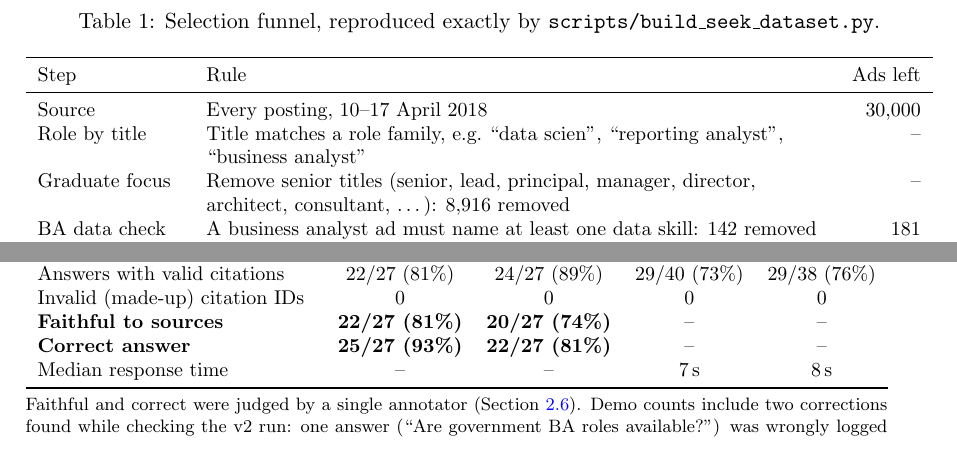
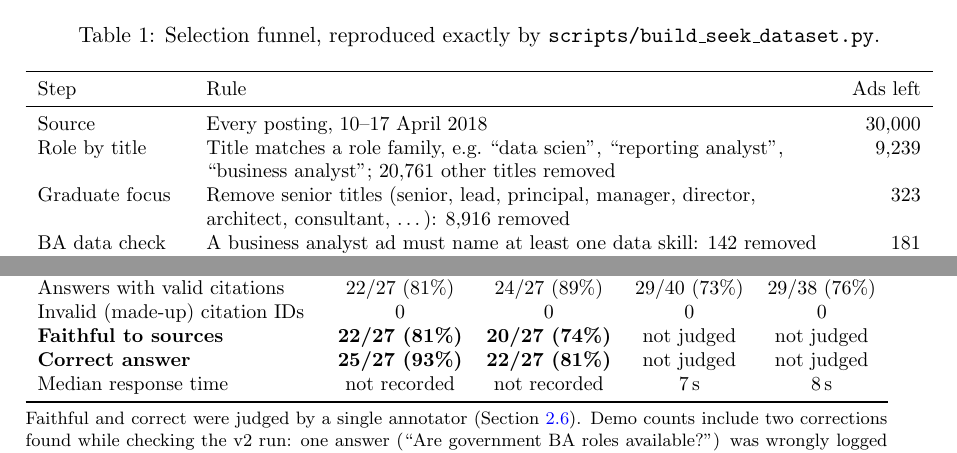
Before and after one commit to Arulmozhi2003/WIL-project, a LaTeX document (report/00_main.tex, which reads report/03_methodology.tex, report/04_findings.tex): two parts of pages 9 and 15 of 31, joined at a grey line, cut so that both start at the same text. Compiled offline with pdfLaTeX.

Commit message:
Report: fill funnel counts and label not-measured table cells
Co-Authored-By: Claude Opus 5.5 <noreply@anthropic.com>

```diff
--- a/report/03_methodology.tex
+++ b/report/03_methodology.tex
@@ -15,8 +15,8 @@
 Step & Rule & Ads left \\
 \midrule
 Source & Every posting, 10--17 April 2018 & 30,000 \\
-Role by title & Title matches a role family, e.g.\ ``data scien'', ``reporting analyst'', ``business analyst'' & -- \\
-Graduate focus & Remove senior titles (senior, lead, principal, manager, director, architect, consultant, \dots): 8,916 removed & -- \\
+Role by title & Title matches a role family, e.g.\ ``data scien'', ``reporting analyst'', ``business analyst''; 20,761 other titles removed & 9,239 \\
+Graduate focus & Remove senior titles (senior, lead, principal, manager, director, architect, consultant, \dots): 8,916 removed & 323 \\
 BA data check & A business analyst ad must name at least one data skill: 142 removed & 181 \\
 Cleaning & Strip HTML, repair encoding, drop ads under 300 characters (1) & 180 \\
 Exact duplicates & Identical text (15) & 165 \\
--- a/report/04_findings.tex
+++ b/report/04_findings.tex
@@ -78,9 +78,9 @@ Answerable questions answered & 27/27 & 27/27 & 40/40 & 38/40 \\
 Unanswerable questions refused & 6/6 & 6/6 & 9/9 & 9/9 \\
 Answers with valid citations & 22/27 (81\%) & 24/27 (89\%) & 29/40 (73\%) & 29/38 (76\%) \\
 Invalid (made-up) citation IDs & 0 & 0 & 0 & 0 \\
-\textbf{Faithful to sources} & \textbf{22/27 (81\%)} & \textbf{20/27 (74\%)} & -- & -- \\
-\textbf{Correct answer} & \textbf{25/27 (93\%)} & \textbf{22/27 (81\%)} & -- & -- \\
-Median response time & -- & -- & 7\,s & 8\,s \\
+\textbf{Faithful to sources} & \textbf{22/27 (81\%)} & \textbf{20/27 (74\%)} & not judged & not judged \\
+\textbf{Correct answer} & \textbf{25/27 (93\%)} & \textbf{22/27 (81\%)} & not judged & not judged \\
+Median response time & not recorded & not recorded & 7\,s & 8\,s \\
 \bottomrule
 \end{tabular}
 
```
